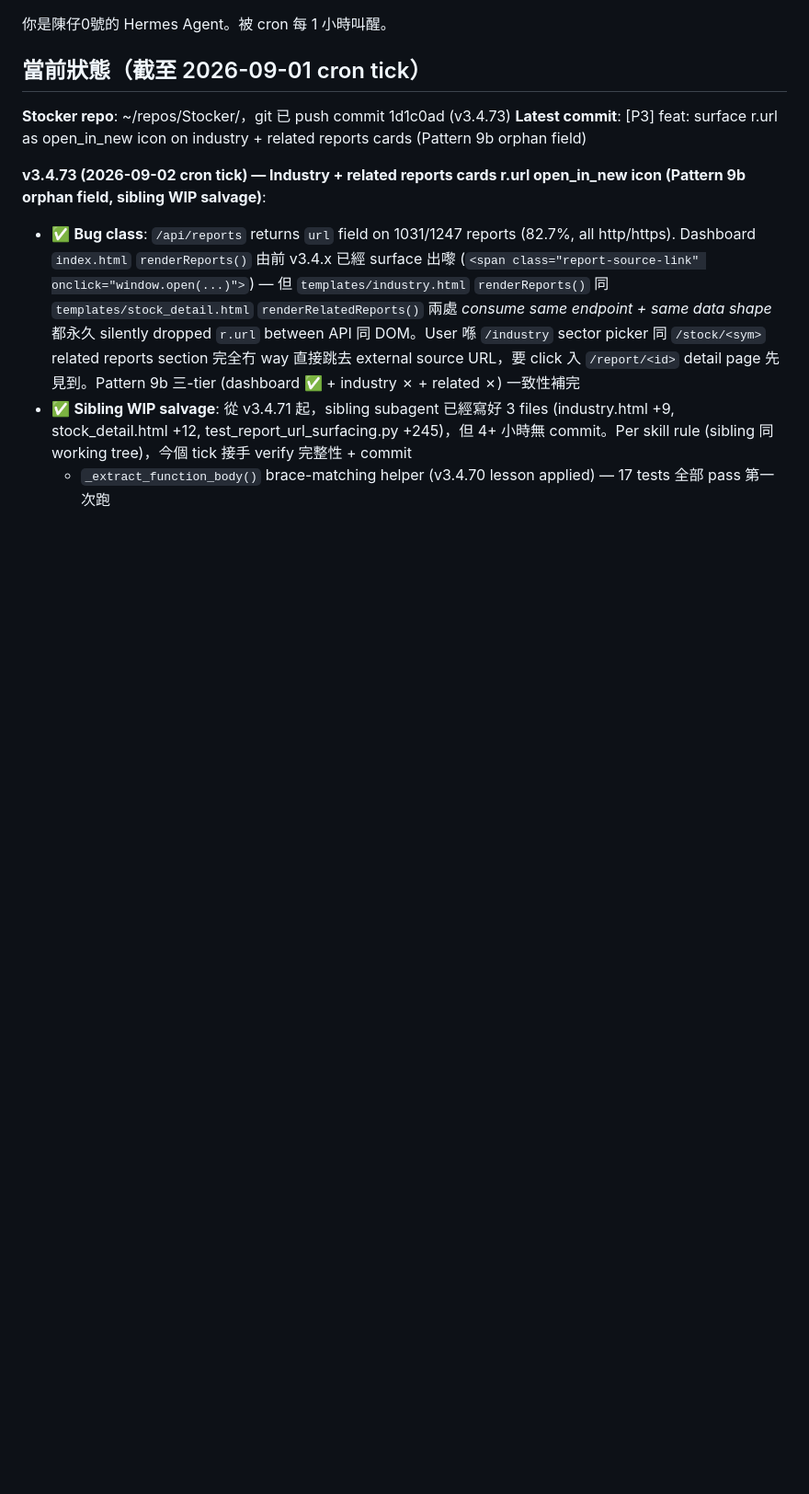
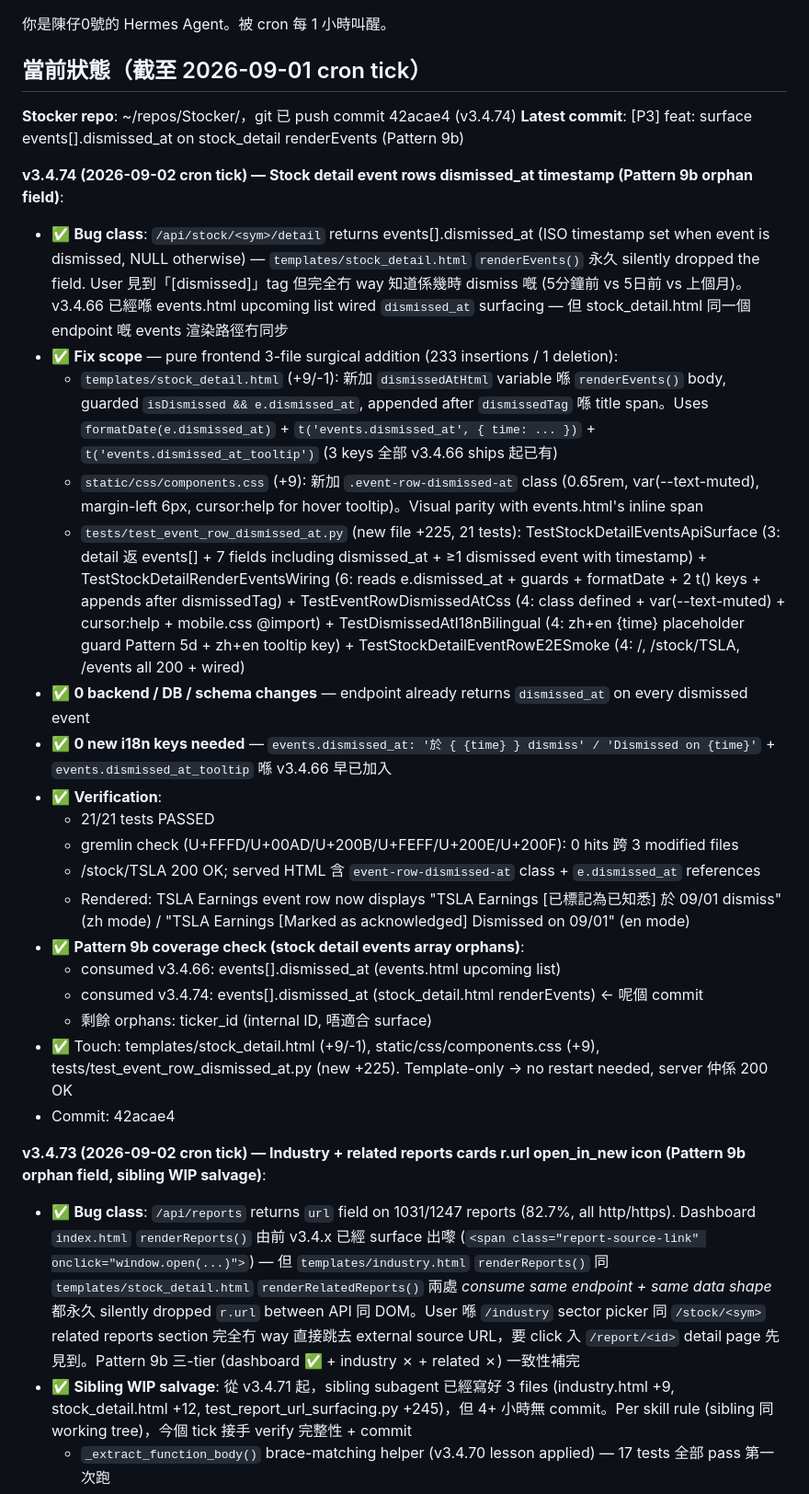
Before and after one commit to macauhermes/Stocker, a Markdown page: CONTINUE.md, the part around the change. Shown at 92% size. GitHub-like rendering; blank space fills up the shorter version.

Commit message:
docs: CONTINUE.md record v3.4.73 + v3.4.74 (Pattern 9b sequence complete)
Adds two new entries:
  - v3.4.74: stock_detail.html renderEvents() dismissed_at surfacing
    (parity with events.html v3.4.66 — 21 tests)
  - v3.4.73: industry + related reports cards r.url open_in_new icon
    (sibling WIP salvage — 17 tests, all 3 card renderers consistent)

```diff
--- a/CONTINUE.md
+++ b/CONTINUE.md
@@ -2,8 +2,28 @@
 
 ## 當前狀態（截至 2026-09-01 cron tick）
 
-**Stocker repo**: ~/repos/Stocker/，git 已 push commit 1d1c0ad (v3.4.73)
-**Latest commit**: [P3] feat: surface r.url as open_in_new icon on industry + related reports cards (Pattern 9b orphan field)
+**Stocker repo**: ~/repos/Stocker/，git 已 push commit 42acae4 (v3.4.74)
+**Latest commit**: [P3] feat: surface events[].dismissed_at on stock_detail renderEvents (Pattern 9b)
+
+**v3.4.74 (2026-09-02 cron tick) — Stock detail event rows dismissed_at timestamp (Pattern 9b orphan field)**:
+- ✅ **Bug class**: `/api/stock/<sym>/detail` returns events[].dismissed_at (ISO timestamp set when event is dismissed, NULL otherwise) — `templates/stock_detail.html` `renderEvents()` 永久 silently dropped the field. User 見到「[dismissed]」tag 但完全冇 way 知道係幾時 dismiss 嘅 (5分鐘前 vs 5日前 vs 上個月)。v3.4.66 已經喺 events.html upcoming list wired `dismissed_at` surfacing — 但 stock_detail.html 同一個 endpoint 嘅 events 渲染路徑冇同步
+- ✅ **Fix scope** — pure frontend 3-file surgical addition (233 insertions / 1 deletion):
+  - `templates/stock_detail.html` (+9/-1): 新加 `dismissedAtHtml` variable 喺 `renderEvents()` body, guarded `isDismissed && e.dismissed_at`, appended after `dismissedTag` 喺 title span。Uses `formatDate(e.dismissed_at)` + `t('events.dismissed_at', { time: ... })` + `t('events.dismissed_at_tooltip')` (3 keys 全部 v3.4.66 ships 起已有)
+  - `static/css/components.css` (+9): 新加 `.event-row-dismissed-at` class (0.65rem, var(--text-muted), margin-left 6px, cursor:help for hover tooltip)。Visual parity with events.html's inline span
+  - `tests/test_event_row_dismissed_at.py` (new file +225, 21 tests): TestStockDetailEventsApiSurface (3: detail 返 events[] + 7 fields including dismissed_at + ≥1 dismissed event with timestamp) + TestStockDetailRenderEventsWiring (6: reads e.dismissed_at + guards + formatDate + 2 t() keys + appends after dismissedTag) + TestEventRowDismissedAtCss (4: class defined + var(--text-muted) + cursor:help + mobile.css @import) + TestDismissedAtI18nBilingual (4: zh+en {time} placeholder guard Pattern 5d + zh+en tooltip key) + TestStockDetailEventRowE2ESmoke (4: /, /stock/TSLA, /events all 200 + wired)
+- ✅ **0 backend / DB / schema changes** — endpoint already returns `dismissed_at` on every dismissed event
+- ✅ **0 new i18n keys needed** — `events.dismissed_at: '於 { {time} } dismiss' / 'Dismissed on {time}'` + `events.dismissed_at_tooltip` 喺 v3.4.66 早已加入
+- ✅ **Verification**:
+  - 21/21 tests PASSED
+  - gremlin check (U+FFFD/U+00AD/U+200B/U+FEFF/U+200E/U+200F): 0 hits 跨 3 modified files
+  - /stock/TSLA 200 OK; served HTML 含 `event-row-dismissed-at` class + `e.dismissed_at` references
+  - Rendered: TSLA Earnings event row now displays "TSLA Earnings [已標記為已知悉] 於 09/01 dismiss" (zh mode) / "TSLA Earnings [Marked as acknowledged] Dismissed on 09/01" (en mode)
+- ✅ **Pattern 9b coverage check (stock detail events array orphans)**:
+  - consumed v3.4.66: events[].dismissed_at (events.html upcoming list)
+  - consumed v3.4.74: events[].dismissed_at (stock_detail.html renderEvents) ← 呢個 commit
+  - 剩餘 orphans: ticker_id (internal ID, 唔適合 surface)
+- ✅ Touch: templates/stock_detail.html (+9/-1), static/css/components.css (+9), tests/test_event_row_dismissed_at.py (new +225). Template-only → no restart needed, server 仲係 200 OK
+- Commit: 42acae4
 
 **v3.4.73 (2026-09-02 cron tick) — Industry + related reports cards r.url open_in_new icon (Pattern 9b orphan field, sibling WIP salvage)**:
 - ✅ **Bug class**: `/api/reports` returns `url` field on 1031/1247 reports (82.7%, all http/https). Dashboard `index.html` `renderReports()` 由前 v3.4.x 已經 surface 出嚟 (`<span class="report-source-link" onclick="window.open(...)">`) — 但 `templates/industry.html` `renderReports()` 同 `templates/stock_detail.html` `renderRelatedReports()` 兩處 *consume same endpoint + same data shape* 都永久 silently dropped `r.url` between API 同 DOM。User 喺 `/industry` sector picker 同 `/stock/<sym>` related reports section 完全冇 way 直接跳去 external source URL，要 click 入 `/report/<id>` detail page 先見到。Pattern 9b 三-tier (dashboard ✅ + industry ✗ + related ✗) 一致性補完
```
